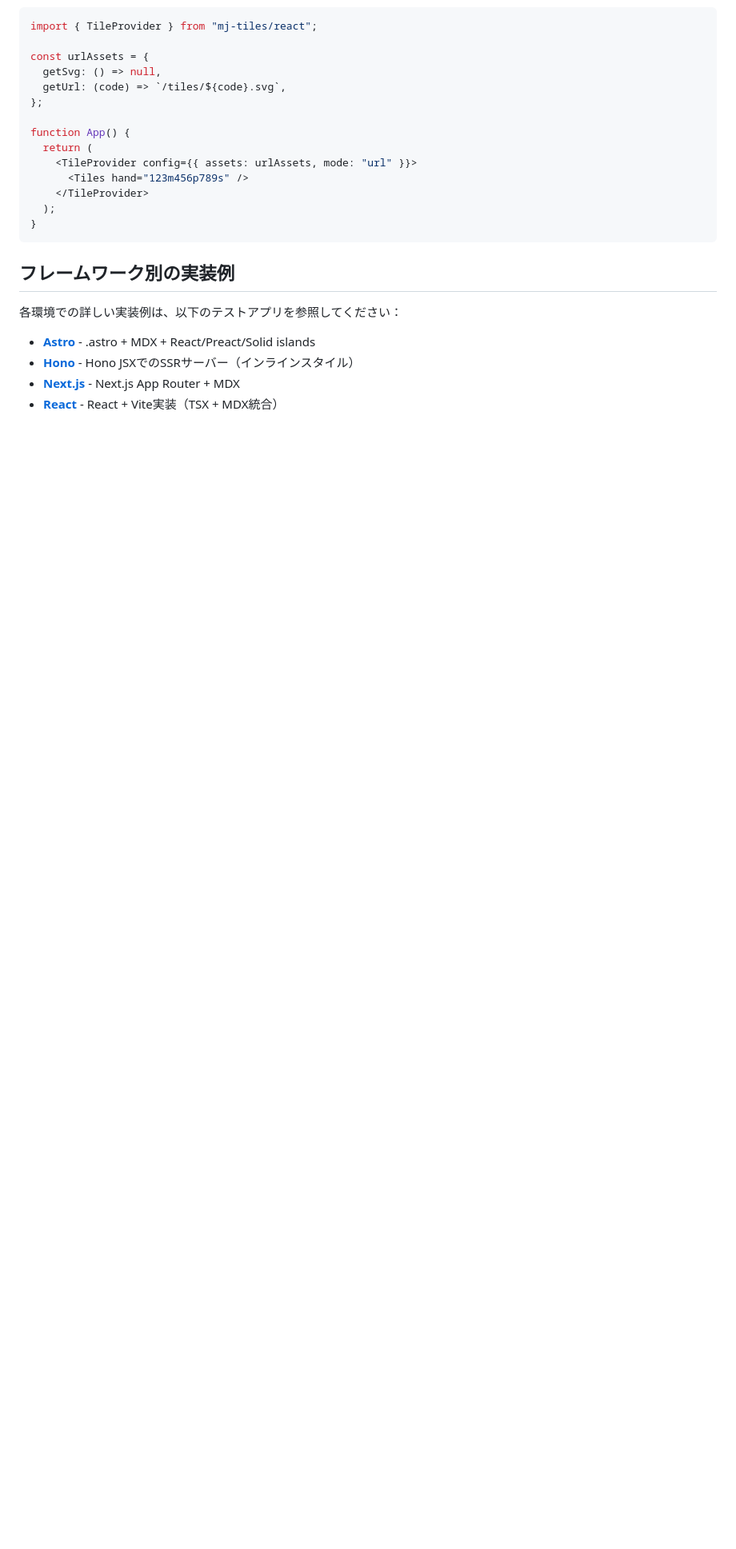
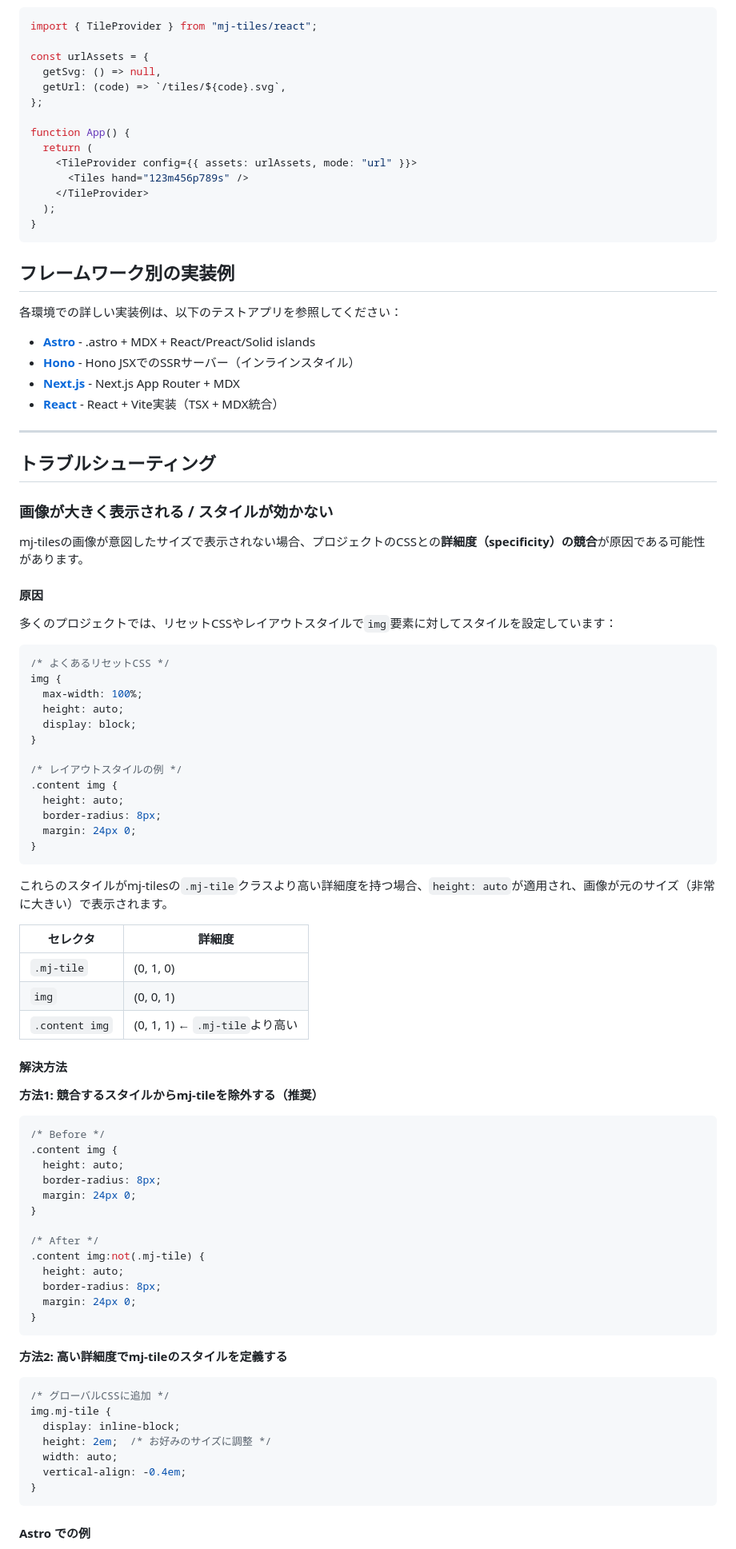
Before and after one commit to ModernMahjongSociety/mj-tiles, a Markdown page: docs/styling.md, the part around one of its changes. Shown at 80% size. Drawn GitHub-style; blank space fills up the shorter version.

Commit message:
docs: スタイリングのトラブルシューティングセクションを追加
CSS詳細度の競合問題の解説と解決方法を追加:
- 画像が大きく表示される問題の原因説明
- :not(.mj-tile)による除外方法（推奨）
- 高詳細度でのオーバーライド方法
- Astroでの実装例
- サイズカスタマイズのガイド

````diff
--- a/docs/styling.md
+++ b/docs/styling.md
@@ -107,3 +107,74 @@ function App() {
 - **[Hono](../apps/hono/)** - Hono JSXでのSSRサーバー（インラインスタイル）
 - **[Next.js](../apps/next/)** - Next.js App Router + MDX
 - **[React](../apps/react/)** - React + Vite実装（TSX + MDX統合）
+
+---
+
+## トラブルシューティング
+
+### 画像が大きく表示される / スタイルが効かない
+
+mj-tilesの画像が意図したサイズで表示されない場合、プロジェクトのCSSとの**詳細度（specificity）の競合**が原因である可能性があります。
+
+#### 原因
+
+多くのプロジェクトでは、リセットCSSやレイアウトスタイルで`img`要素に対してスタイルを設定しています：
+
+```css
+/* よくあるリセットCSS */
+img {
+  max-width: 100%;
+  height: auto;
+  display: block;
+}
+
+/* レイアウトスタイルの例 */
+.content img {
+  height: auto;
+  border-radius: 8px;
+  margin: 24px 0;
+}
+```
+
+これらのスタイルがmj-tilesの`.mj-tile`クラスより高い詳細度を持つ場合、`height: auto`が適用され、画像が元のサイズ（非常に大きい）で表示されます。
+
+| セレクタ | 詳細度 |
+|----------|--------|
+| `.mj-tile` | (0, 1, 0) |
+| `img` | (0, 0, 1) |
+| `.content img` | (0, 1, 1) ← `.mj-tile`より高い |
+
+#### 解決方法
+
+**方法1: 競合するスタイルからmj-tileを除外する（推奨）**
+
+```css
+/* Before */
+.content img {
+  height: auto;
+  border-radius: 8px;
+  margin: 24px 0;
+}
+
+/* After */
+.content img:not(.mj-tile) {
+  height: auto;
+  border-radius: 8px;
+  margin: 24px 0;
+}
+```
+
+**方法2: 高い詳細度でmj-tileのスタイルを定義する**
+
+```css
+/* グローバルCSSに追加 */
+img.mj-tile {
+  display: inline-block;
+  height: 2em;  /* お好みのサイズに調整 */
+  width: auto;
+  vertical-align: -0.4em;
+}
+```
+
+#### Astro での例
+
````
Also changed, not shown: other parts of docs/styling.md (+44 -0 lines).
